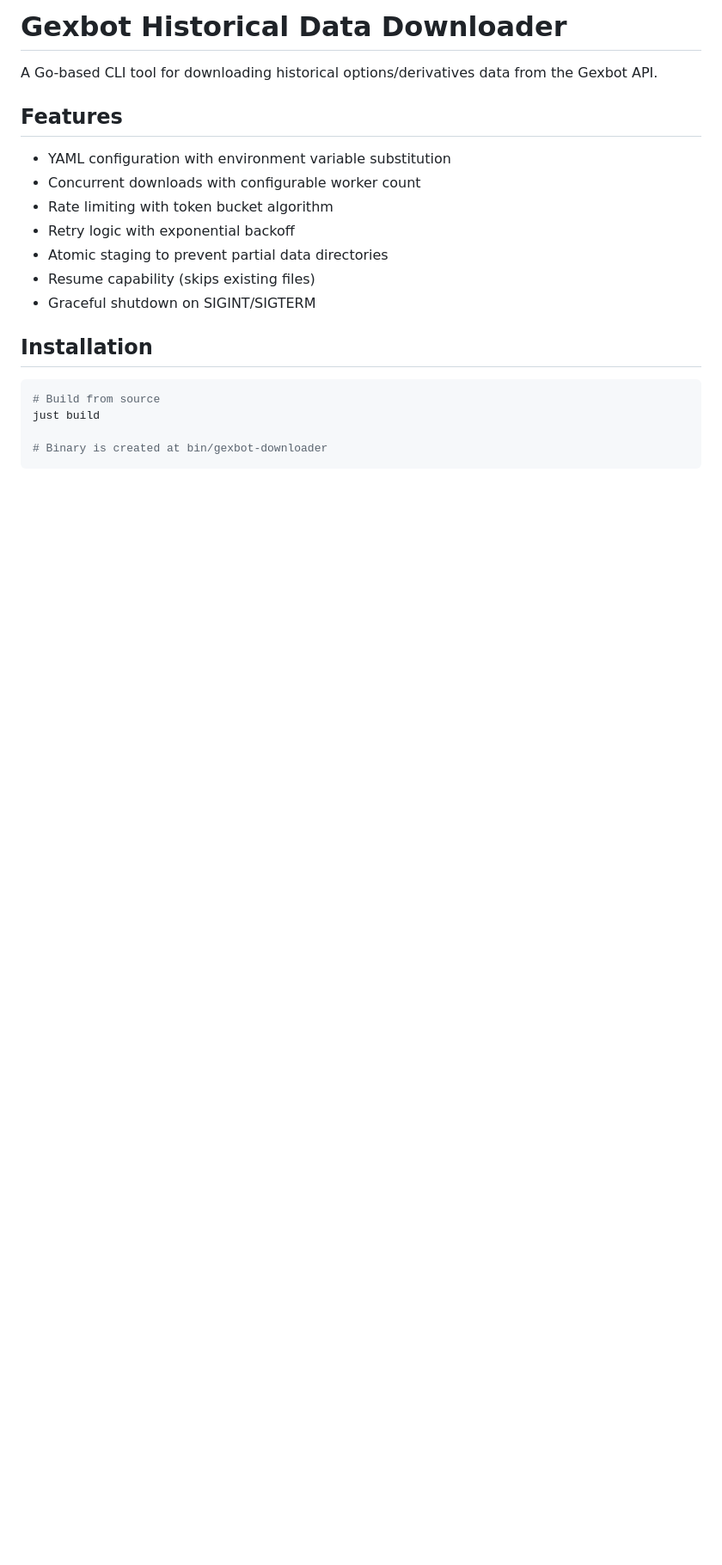
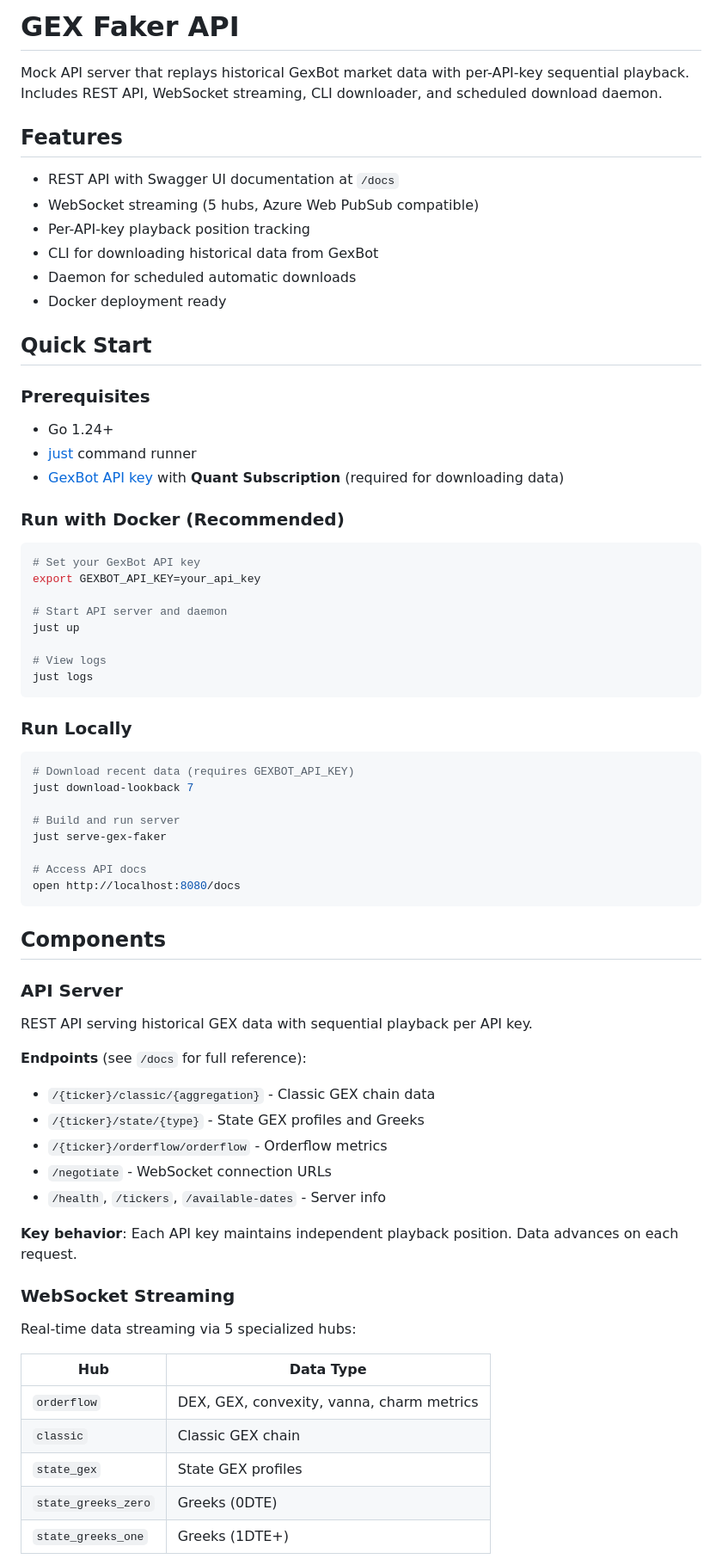
Before and after one commit to dgnsrekt/gexbot-faker-api, a Markdown page: README.md, the part around one of its changes. Shown at 86% size. Rendered like a GitHub page; blank space fills up the shorter version.

````diff
--- a/README.md
+++ b/README.md
@@ -1,22 +1,75 @@
-# Gexbot Historical Data Downloader
+# GEX Faker API
 
-A Go-based CLI tool for downloading historical options/derivatives data from the Gexbot API.
+Mock API server that replays historical GexBot market data with per-API-key sequential playback. Includes REST API, WebSocket streaming, CLI downloader, and scheduled download daemon.
 
 ## Features
 
-- YAML configuration with environment variable substitution
-- Concurrent downloads with configurable worker count
-- Rate limiting with token bucket algorithm
-- Retry logic with exponential backoff
-- Atomic staging to prevent partial data directories
-- Resume capability (skips existing files)
-- Graceful shutdown on SIGINT/SIGTERM
+- REST API with Swagger UI documentation at `/docs`
+- WebSocket streaming (5 hubs, Azure Web PubSub compatible)
+- Per-API-key playback position tracking
+- CLI for downloading historical data from GexBot
+- Daemon for scheduled automatic downloads
+- Docker deployment ready
 
-## Installation
+## Quick Start
+
+### Prerequisites
+
+- Go 1.24+
+- [just](https://github.com/casey/just) command runner
+- [GexBot API key](https://gex.bot) with **Quant Subscription** (required for downloading data)
+
+### Run with Docker (Recommended)
 
 ```bash
-# Build from source
-just build
+# Set your GexBot API key
+export GEXBOT_API_KEY=your_api_key
 
-# Binary is created at bin/gexbot-downloader
+# Start API server and daemon
+just up
+
+# View logs
+just logs
 ```
+
+### Run Locally
+
+```bash
+# Download recent data (requires GEXBOT_API_KEY)
+just download-lookback 7
+
+# Build and run server
+just serve-gex-faker
+
+# Access API docs
+open http://localhost:8080/docs
+```
+
+## Components
+
+### API Server
+
+REST API serving historical GEX data with sequential playback per API key.
+
+**Endpoints** (see `/docs` for full reference):
+
+- `/{ticker}/classic/{aggregation}` - Classic GEX chain data
+- `/{ticker}/state/{type}` - State GEX profiles and Greeks
+- `/{ticker}/orderflow/orderflow` - Orderflow metrics
+- `/negotiate` - WebSocket connection URLs
+- `/health`, `/tickers`, `/available-dates` - Server info
+
+**Key behavior**: Each API key maintains independent playback position. Data advances on each request.
+
+### WebSocket Streaming
+
+Real-time data streaming via 5 specialized hubs:
+
+| Hub                 | Data Type                                 |
+| ------------------- | ----------------------------------------- |
+| `orderflow`         | DEX, GEX, convexity, vanna, charm metrics |
+| `classic`           | Classic GEX chain                         |
+| `state_gex`         | State GEX profiles                        |
+| `state_greeks_zero` | Greeks (0DTE)                             |
+| `state_greeks_one`  | Greeks (1DTE+)                            |
+
````
Also changed, not shown: other parts of README.md (+123 -78 lines), WEBSOCKET.md (added, +277 -0 lines).
